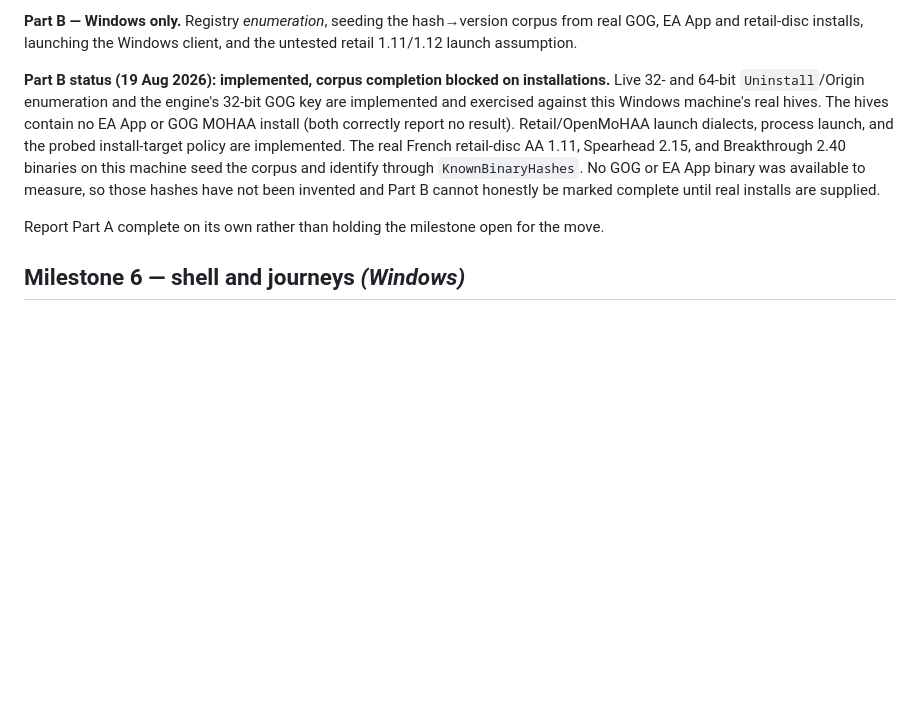
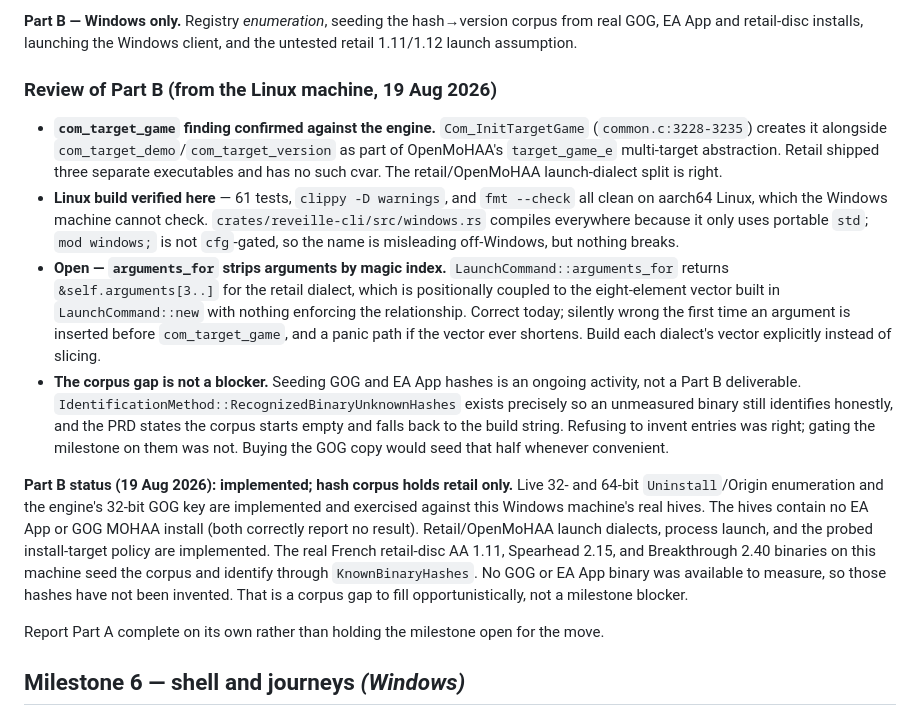
Before and after one commit to Feho/reveille, a Markdown page: docs/plan.md, the part around the change. Rendered like a GitHub page; blank space fills up the shorter version.

Commit message:
Record the Part B review from the Linux machine

```diff
--- a/docs/plan.md
+++ b/docs/plan.md
@@ -403,14 +403,36 @@ change: retail still has no home path, so `<install>\main` remains its only AA c
 EA App and retail-disc installs, launching the Windows client, and the untested retail 1.11/1.12 launch
 assumption.
 
-**Part B status (19 Aug 2026): implemented, corpus completion blocked on installations.** Live
+### Review of Part B (from the Linux machine, 19 Aug 2026)
+
+- **`com_target_game` finding confirmed against the engine.** `Com_InitTargetGame`
+  (`common.c:3228-3235`) creates it alongside `com_target_demo`/`com_target_version` as part of
+  OpenMoHAA's `target_game_e` multi-target abstraction. Retail shipped three separate
+  executables and has no such cvar. The retail/OpenMoHAA launch-dialect split is right.
+- **Linux build verified here** — 61 tests, `clippy -D warnings`, and `fmt --check` all clean on
+  aarch64 Linux, which the Windows machine cannot check. `crates/reveille-cli/src/windows.rs`
+  compiles everywhere because it only uses portable `std`; `mod windows;` is not `cfg`-gated, so
+  the name is misleading off-Windows, but nothing breaks.
+- **Open — `arguments_for` strips arguments by magic index.** `LaunchCommand::arguments_for`
+  returns `&self.arguments[3..]` for the retail dialect, which is positionally coupled to the
+  eight-element vector built in `LaunchCommand::new` with nothing enforcing the relationship.
+  Correct today; silently wrong the first time an argument is inserted before
+  `com_target_game`, and a panic path if the vector ever shortens. Build each dialect's vector
+  explicitly instead of slicing.
+- **The corpus gap is not a blocker.** Seeding GOG and EA App hashes is an ongoing activity, not
+  a Part B deliverable. `IdentificationMethod::RecognizedBinaryUnknownHashes` exists precisely so
+  an unmeasured binary still identifies honestly, and the PRD states the corpus starts empty and
+  falls back to the build string. Refusing to invent entries was right; gating the milestone on
+  them was not. Buying the GOG copy would seed that half whenever convenient.
+
+**Part B status (19 Aug 2026): implemented; hash corpus holds retail only.** Live
 32- and 64-bit `Uninstall`/Origin enumeration and the engine's 32-bit GOG key are implemented and
 exercised against this Windows machine's real hives. The hives contain no EA App or GOG MOHAA
 install (both correctly report no result). Retail/OpenMoHAA launch dialects, process launch, and
 the probed install-target policy are implemented. The real French retail-disc AA 1.11, Spearhead
 2.15, and Breakthrough 2.40 binaries on this machine seed the corpus and identify through
 `KnownBinaryHashes`. No GOG or EA App binary was available to measure, so those hashes have not
-been invented and Part B cannot honestly be marked complete until real installs are supplied.
+been invented. That is a corpus gap to fill opportunistically, not a milestone blocker.
 
 Report Part A complete on its own rather than holding the milestone open for the move.
 
```
